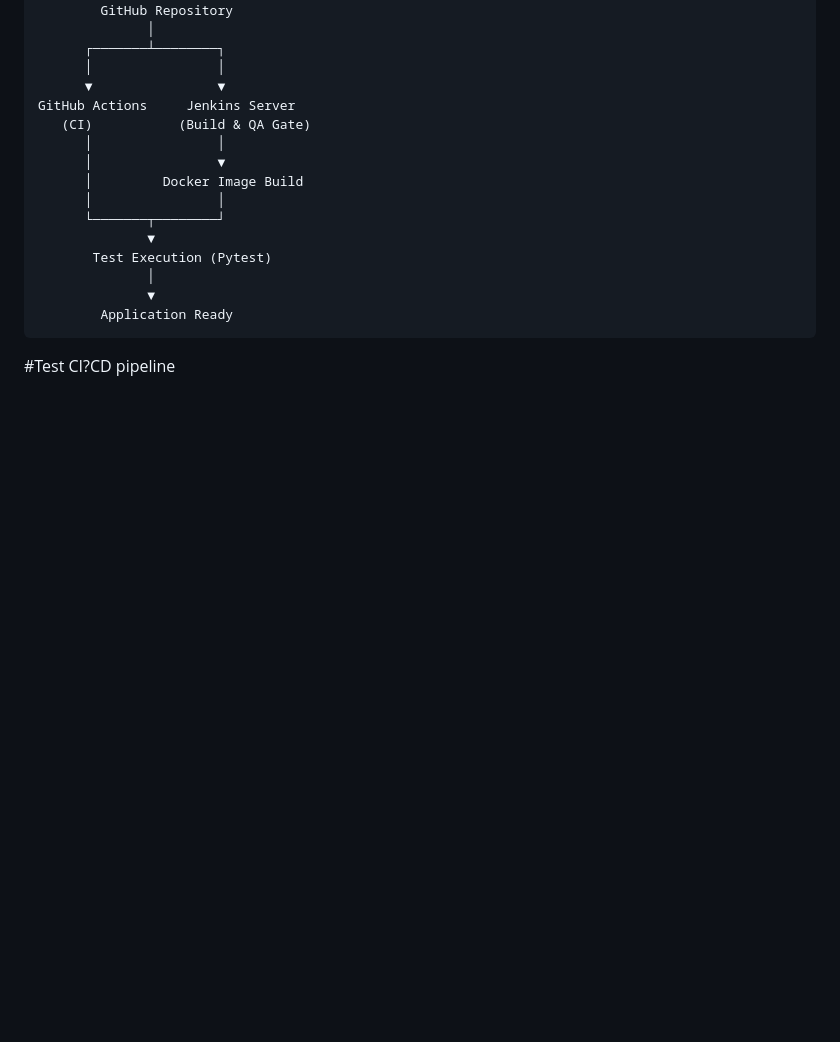
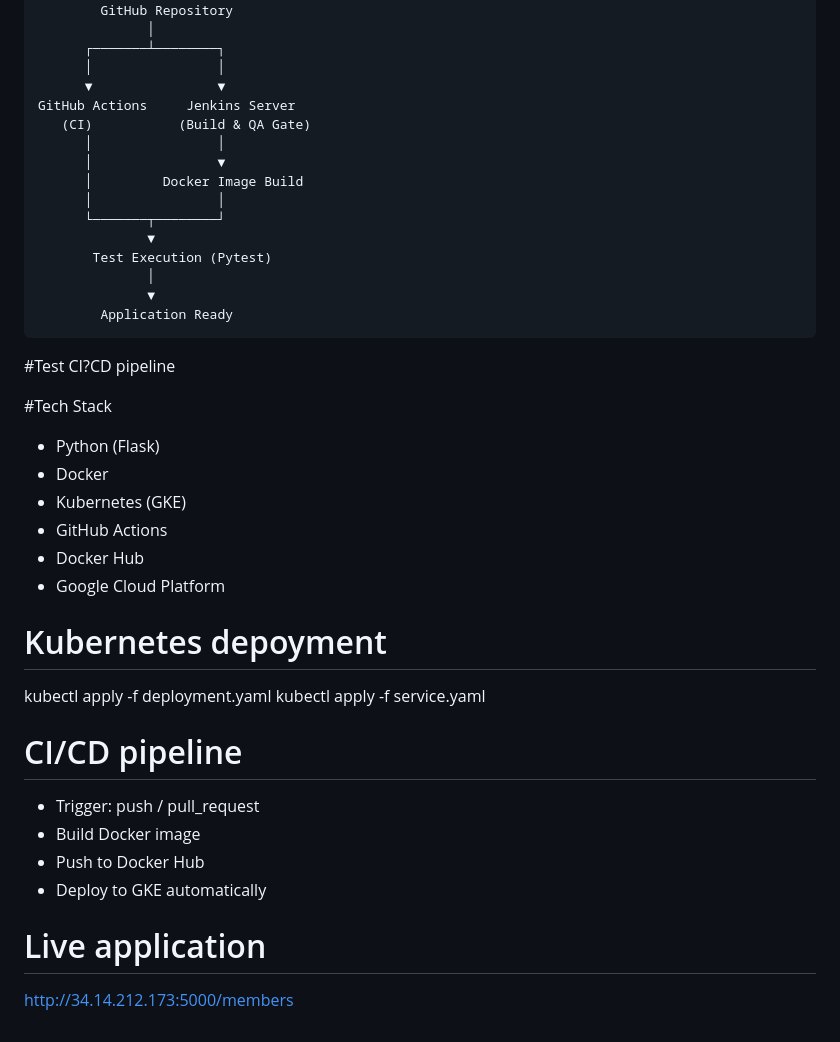
Before and after one commit to Vin81-lab/gym-app, a Markdown page: README.md, the part around the change. GitHub-like rendering; blank space fills up the shorter version.

````diff
--- a/README.md
+++ b/README.md
@@ -195,3 +195,28 @@ GitHub Actions     Jenkins Server
         Application Ready
 ```
 #Test CI?CD pipeline
+
+#Tech Stack
+
+- Python (Flask)
+- Docker
+- Kubernetes (GKE)
+- GitHub Actions
+- Docker Hub
+- Google Cloud Platform
+
+# Kubernetes depoyment
+
+kubectl apply -f deployment.yaml
+kubectl apply -f service.yaml
+
+# CI/CD pipeline
+
+- Trigger: push / pull_request
+- Build Docker image
+- Push to Docker Hub
+- Deploy to GKE automatically
+
+# Live application
+
+http://34.14.212.173:5000/members
````
